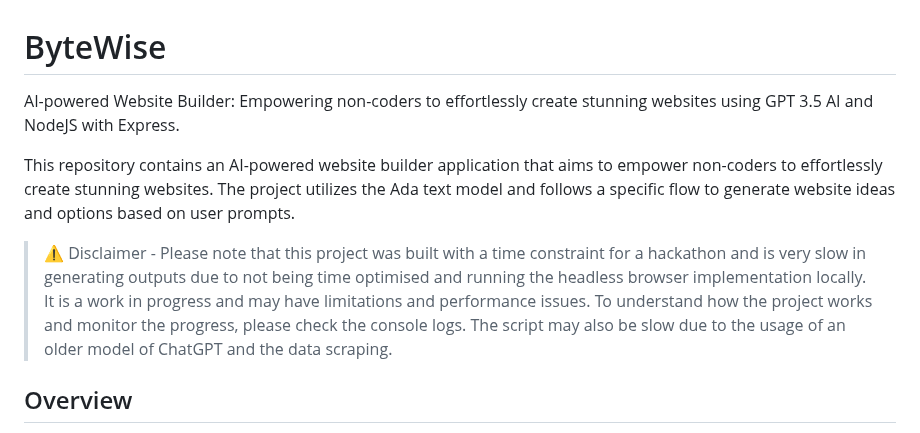
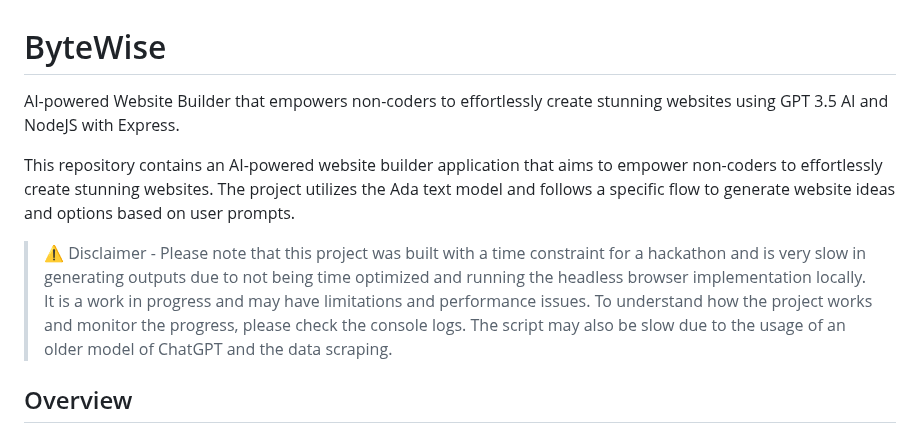
Before and after one commit to NotSooShariff/bytewise-builder-hackathon, a Markdown page: README.md, the part around the change. Drawn GitHub-style.

```diff
--- a/README.md
+++ b/README.md
@@ -1,9 +1,9 @@
 # ByteWise
-AI-powered Website Builder: Empowering non-coders to effortlessly create stunning websites using GPT 3.5 AI and NodeJS with Express.
+AI-powered Website Builder that empowers non-coders to effortlessly create stunning websites using GPT 3.5 AI and NodeJS with Express.
 
 This repository contains an AI-powered website builder application that aims to empower non-coders to effortlessly create stunning websites. The project utilizes the Ada text model and follows a specific flow to generate website ideas and options based on user prompts.
 
-> ⚠️ Disclaimer - Please note that this project was built with a time constraint for a hackathon and is very slow in generating outputs due to not being time optimised and running the headless browser implementation locally. It is a work in progress and may have limitations and performance issues. To understand how the project works and monitor the progress, please check the console logs. The script may also be slow due to the usage of an older model of ChatGPT and the data scraping.
+> ⚠️ Disclaimer - Please note that this project was built with a time constraint for a hackathon and is very slow in generating outputs due to not being time optimized and running the headless browser implementation locally. It is a work in progress and may have limitations and performance issues. To understand how the project works and monitor the progress, please check the console logs. The script may also be slow due to the usage of an older model of ChatGPT and the data scraping.
 
 ## Overview
 The WebDev Prompts Chatbot is a web application that leverages OpenAI's ChatGPT model to generate responses to web development prompts. It provides an interactive platform for users to enter prompts related to web development and receive code-based responses. The application consists of a frontend component that collects user input and a backend component that utilizes a headless browser to interact with the ChatGPT model and generate the responses.
```
